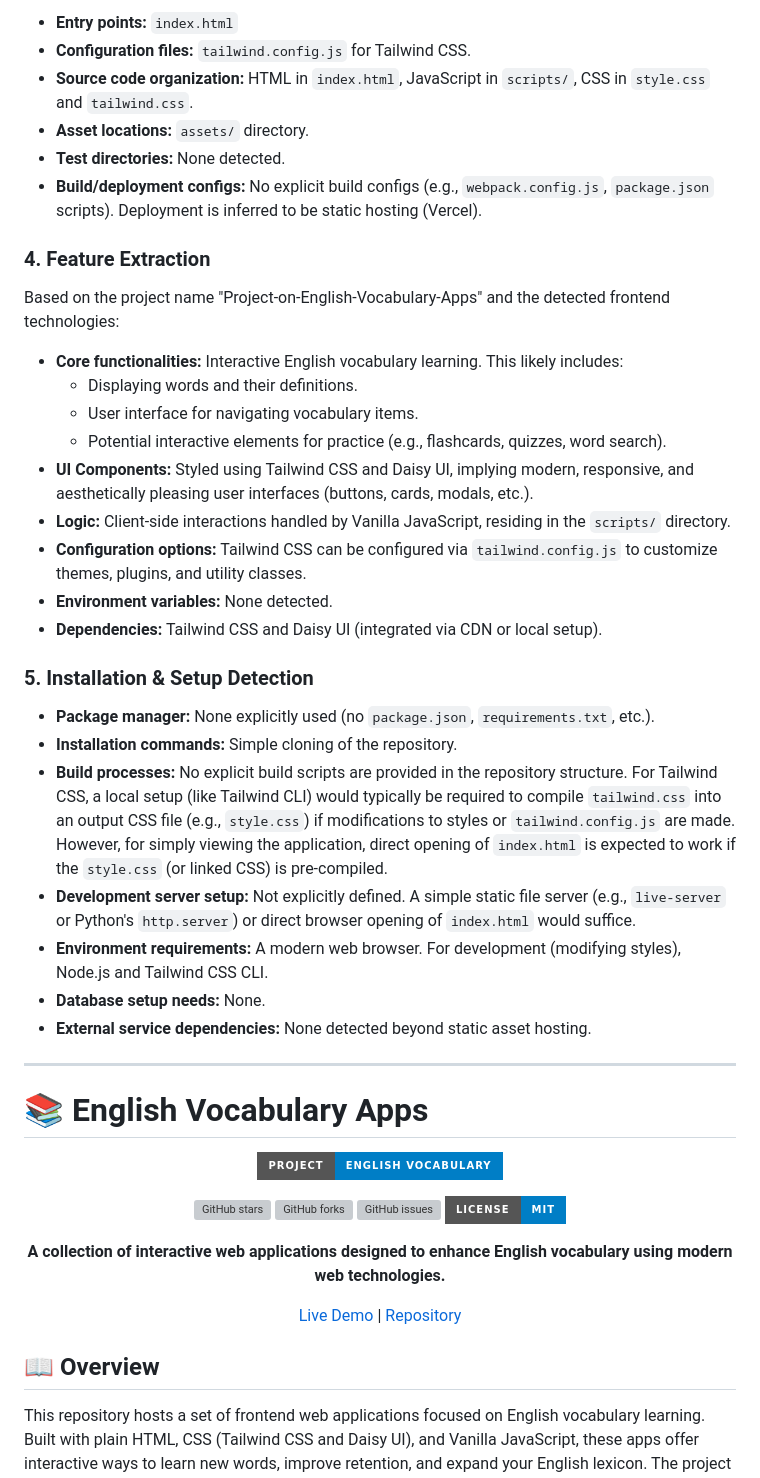
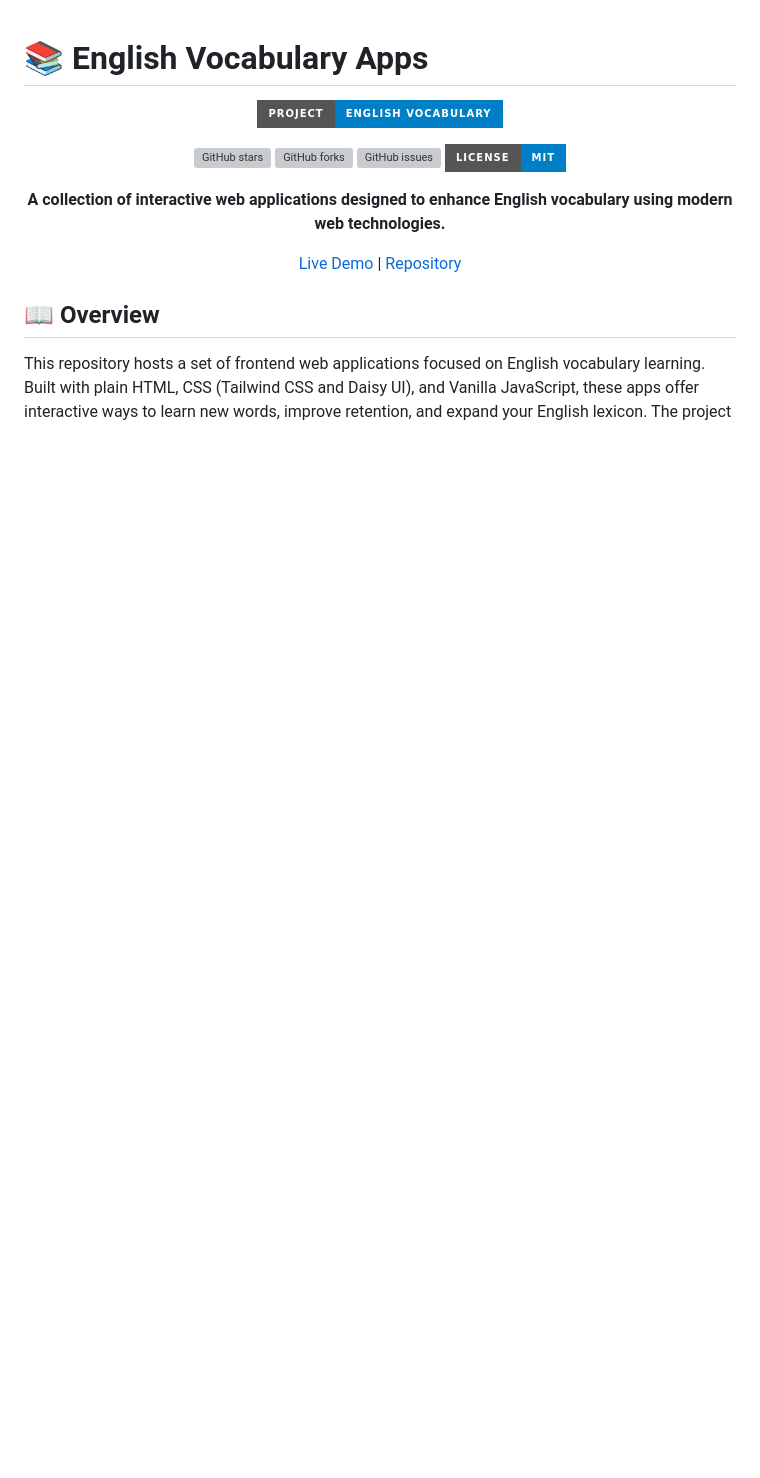
Before and after one commit to satyajtus14/Project-on-English-Vocabulary-Apps, a Markdown page: README.md, the part around one of its changes. Rendered like a GitHub page; badges without logos; blank space fills up the shorter version; grey boxes are pictures that could not be loaded.

Commit message:
Simplify README by removing deep analysis section
Removed detailed project analysis and technology stack information.

```diff
--- a/README.md
+++ b/README.md
@@ -35,34 +1,3 @@ project-root/
--   **Entry points:** `index.html`
--   **Configuration files:** `tailwind.config.js` for Tailwind CSS.
--   **Source code organization:** HTML in `index.html`, JavaScript in `scripts/`, CSS in `style.css` and `tailwind.css`.
--   **Asset locations:** `assets/` directory.
--   **Test directories:** None detected.
--   **Build/deployment configs:** No explicit build configs (e.g., `webpack.config.js`, `package.json` scripts). Deployment is inferred to be static hosting (Vercel).
-
-### 4. Feature Extraction
-
-Based on the project name "Project-on-English-Vocabulary-Apps" and the detected frontend technologies:
--   **Core functionalities:** Interactive English vocabulary learning. This likely includes:
-    -   Displaying words and their definitions.
-    -   User interface for navigating vocabulary items.
-    -   Potential interactive elements for practice (e.g., flashcards, quizzes, word search).
--   **UI Components:** Styled using Tailwind CSS and Daisy UI, implying modern, responsive, and aesthetically pleasing user interfaces (buttons, cards, modals, etc.).
--   **Logic:** Client-side interactions handled by Vanilla JavaScript, residing in the `scripts/` directory.
--   **Configuration options:** Tailwind CSS can be configured via `tailwind.config.js` to customize themes, plugins, and utility classes.
--   **Environment variables:** None detected.
--   **Dependencies:** Tailwind CSS and Daisy UI (integrated via CDN or local setup).
-
-### 5. Installation & Setup Detection
-
--   **Package manager:** None explicitly used (no `package.json`, `requirements.txt`, etc.).
--   **Installation commands:** Simple cloning of the repository.
--   **Build processes:** No explicit build scripts are provided in the repository structure. For Tailwind CSS, a local setup (like Tailwind CLI) would typically be required to compile `tailwind.css` into an output CSS file (e.g., `style.css`) if modifications to styles or `tailwind.config.js` are made. However, for simply viewing the application, direct opening of `index.html` is expected to work if the `style.css` (or linked CSS) is pre-compiled.
--   **Development server setup:** Not explicitly defined. A simple static file server (e.g., `live-server` or Python's `http.server`) or direct browser opening of `index.html` would suffice.
--   **Environment requirements:** A modern web browser. For development (modifying styles), Node.js and Tailwind CSS CLI.
--   **Database setup needs:** None.
--   **External service dependencies:** None detected beyond static asset hosting.
-
----
 
 # 📚 English Vocabulary Apps
 
```
Also changed, not shown: other parts of README.md (+0 -34 lines).
